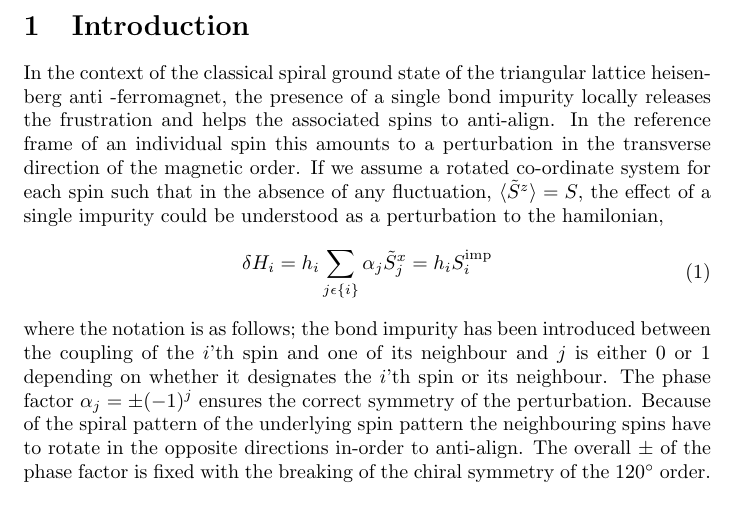
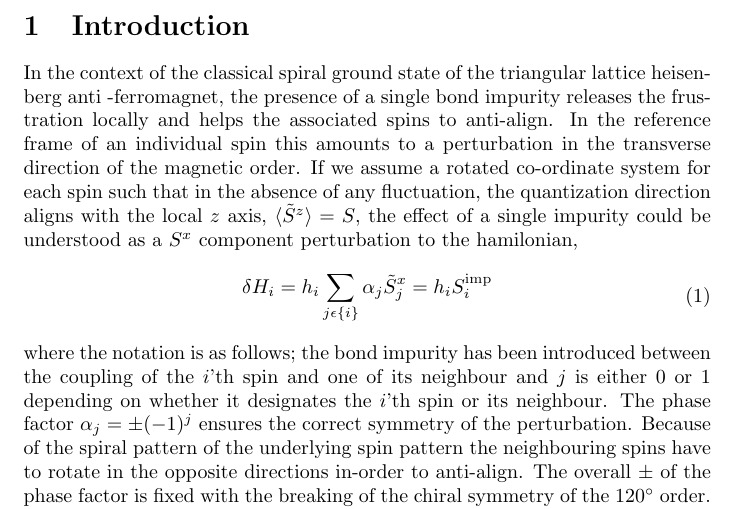
Before and after one commit to glacieant/disordered_triangular_swt, a LaTeX paper (notes/bond_impurity.tex): part of page 1 of 4, cut so that both start at the same text. Compiled offline with pdfLaTeX.

Commit message:
minor update

```diff
--- a/notes/bond_impurity.tex
+++ b/notes/bond_impurity.tex
@@ -33,16 +33,17 @@ lattice heisenberg anti-ferromagnet}
 In the context of the classical spiral ground
 state of the triangular lattice heisenberg anti
 -ferromagnet, the presence of a single bond
-impurity locally releases the frustration and
+impurity releases the frustration locally and
 helps the associated spins to anti-align. In
 the reference frame of an individual spin this
 amounts to a perturbation in the transverse
 direction of the magnetic order. If we assume
 a rotated co-ordinate system for each spin such
-that in the absence of any fluctuation,
-$\langle \tS^z\rangle=S$, the effect of
-a single impurity could be understood as a
-perturbation to the hamilonian,
+that in the absence of any fluctuation, the
+quantization direction aligns with the local $z$
+axis, $\langle \tS^z\rangle=S$, the effect of a
+single impurity could be understood as a
+$S^x$ component perturbation to the hamilonian,
 \begin{equation}
     \begin{aligned}
         \delta H_i =h_i\sum_{j\epsilon\{i\}}
```
Also changed, not shown: 2 other files.
